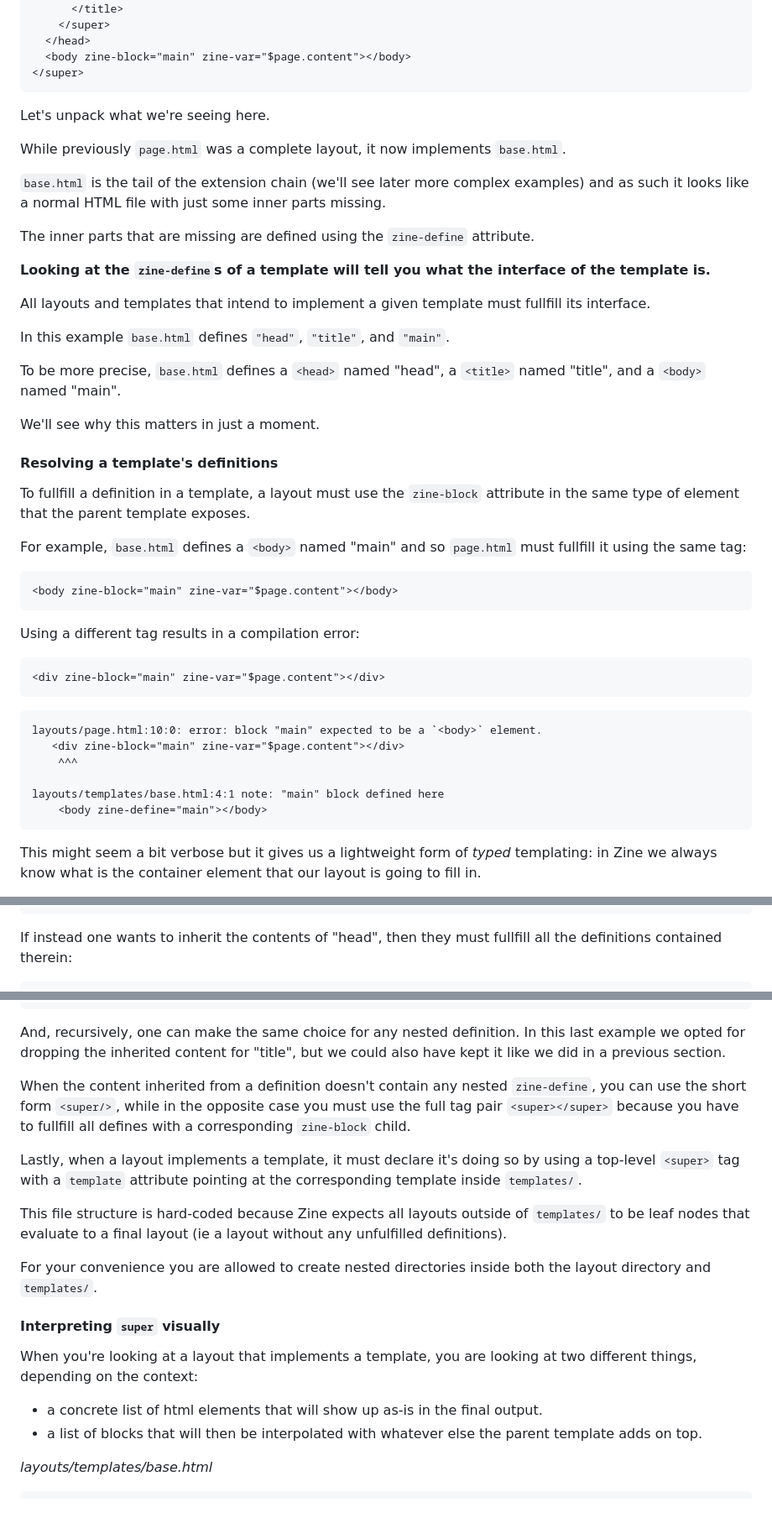
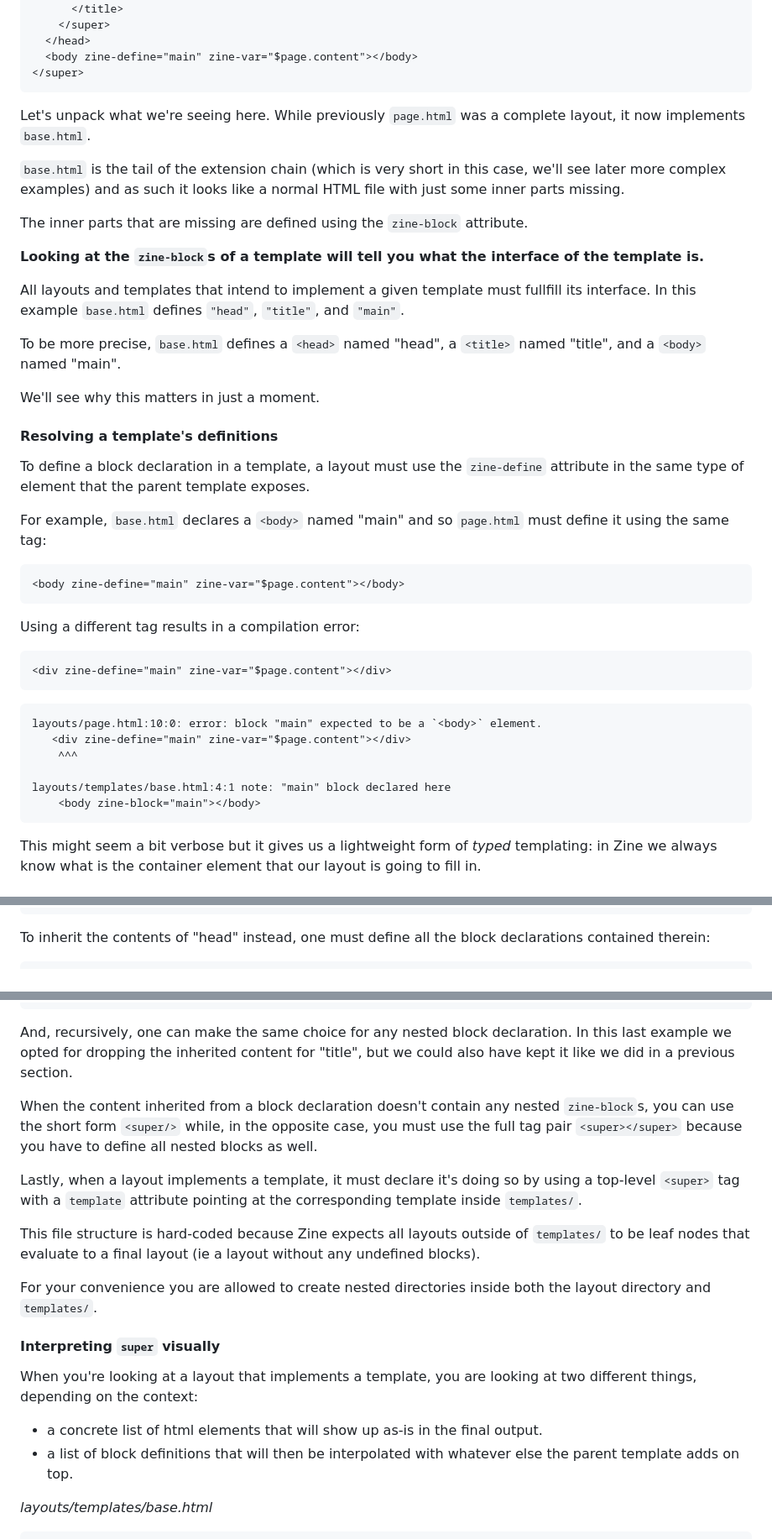
Before and after one commit to kristoff-it/zine, a Markdown page: zine/README.md, 3 parts joined by grey strips. Shown at 84% size. Rendered like a GitHub page; blank space fills up the shorter version.

````diff
--- a/zine/README.md
+++ b/zine/README.md
@@ -119,27 +119,24 @@ Here's an example:
       </title>
     </super>
   </head>
-  <body zine-block="main" zine-var="$page.content"></body>
+  <body zine-define="main" zine-var="$page.content"></body>
 </super>
 ```
 
+Let's unpack what we're seeing here. While previously `page.html` was a
+complete layout, it now implements `base.html`.
 
-Let's unpack what we're seeing here.
+`base.html` is the tail of the extension chain (which is very short in this
+case, we'll see later more complex examples) and as such it looks like a normal
+HTML file with just some inner parts missing.
 
-While previously `page.html` was a complete layout, it now implements `base.html`.
+The inner parts that are missing are defined using the `zine-block` attribute.
 
-`base.html` is the tail of the extension chain (we'll see later more complex examples)
-and as such it looks like a normal HTML file with just some inner parts missing.
-
-The inner parts that are missing are defined using the `zine-define` attribute.
-
-**Looking at the `zine-define`s of a template will tell you what the interface
+**Looking at the `zine-block`s of a template will tell you what the interface
 of the template is.**
 
 All layouts and templates that intend to implement a given template must fullfill
-its interface.
-
-In this example `base.html` defines `"head"`, `"title"`, and `"main"`.
+its interface. In this example `base.html` defines `"head"`, `"title"`, and `"main"`.
 
 To be more precise, `base.html` defines a `<head>` named "head", a `<title>` named "title",
 and a `<body>` named "main".
@@ -148,30 +145,30 @@ We'll see why this matters in just a moment.
 
 #### Resolving a template's definitions
 
-To fullfill a definition in a template, a layout must use the `zine-block` attribute
-in the same type of element that the parent template exposes.
+To define a block declaration in a template, a layout must use the
+`zine-define` attribute in the same type of element that the parent template
+exposes.
 
-For example, `base.html` defines a `<body>` named "main" and so `page.html` must
-fullfill it using the same tag:
+For example, `base.html` declares a `<body>` named "main" and so `page.html` must
+define it using the same tag:
 
 ```html
-<body zine-block="main" zine-var="$page.content"></body>
+<body zine-define="main" zine-var="$page.content"></body>
 ```
 
 Using a different tag results in a compilation error:
 
-
 ```html
-<div zine-block="main" zine-var="$page.content"></div>
+<div zine-define="main" zine-var="$page.content"></div>
 ```
 
 ```
 layouts/page.html:10:0: error: block "main" expected to be a `<body>` element.
-   <div zine-block="main" zine-var="$page.content"></div>
+   <div zine-define="main" zine-var="$page.content"></div>
     ^^^
 
-layouts/templates/base.html:4:1 note: "main" block defined here
-    <body zine-define="main"></body>
+layouts/templates/base.html:4:1 note: "main" block declared here
+    <body zine-block="main"></body>
 ```
 
 This might seem a bit verbose but it gives us a lightweight form of *typed*
@@ -331,7 +327,7 @@ using `super` altogether:
 </head>
 ```
 
-If instead one wants to inherit the contents of "head", then they must fullfill
-all the definitions contained therein:
+To inherit the contents of "head" instead, one must define all the block
+declarations contained therein:
 
 ```html
@@ -342,22 +338,22 @@ all the definitions contained therein:
 </head>
 ```
 
-And, recursively, one can make the same choice for any nested definition. In
-this last example we opted for dropping the inherited content for "title", but
-we could also have kept it like we did in a previous section.
+And, recursively, one can make the same choice for any nested block declaration.
+In this last example we opted for dropping the inherited content for "title",
+but we could also have kept it like we did in a previous section.
 
-When the content inherited from a definition doesn't contain any nested
-`zine-define`, you can use the short form `<super/>`, while in the opposite
-case you must use the full tag pair `<super></super>` because you have to
-fullfill all defines with a corresponding `zine-block` child.
+When the content inherited from a block declaration doesn't contain any nested
+`zine-block`s, you can use the short form `<super/>` while, in the opposite
+case, you must use the full tag pair `<super></super>` because you have to
+define all nested blocks as well.
 
-Lastly, when a layout implements a template, it must declare it's doing so by using
-a top-level `<super>` tag with a `template` attribute pointing at the
+Lastly, when a layout implements a template, it must declare it's doing so by
+using a top-level `<super>` tag with a `template` attribute pointing at the
 corresponding template inside `templates/`.
 
 This file structure is hard-coded because Zine expects all layouts outside of
 `templates/` to be leaf nodes that evaluate to a final layout (ie a layout
-without any unfulfilled definitions).
+without any undefined blocks).
 
 For your convenience you are allowed to create nested directories inside both
 the layout directory and `templates/`.
@@ -368,8 +364,8 @@ When you're looking at a layout that implements a template, you are looking at
 two different things, depending on the context:
 
 - a concrete list of html elements that will show up as-is in the final output.
-- a list of blocks that will then be interpolated with whatever else the parent
-  template adds on top.
+- a list of block definitions that will then be interpolated with whatever else
+  the parent template adds on top.
 
 *layouts/templates/base.html*
 ```html
````
Also changed, not shown: other parts of zine/README.md (+98 -76 lines).
